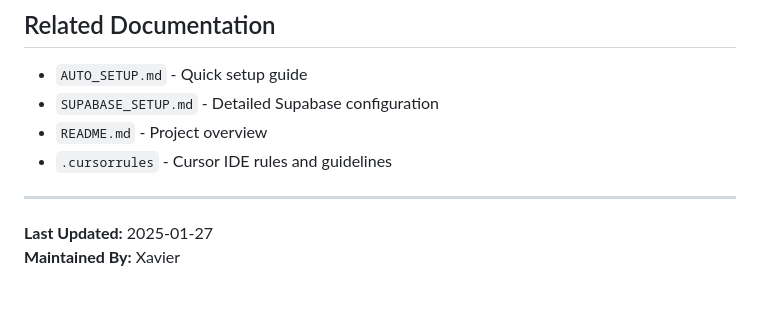
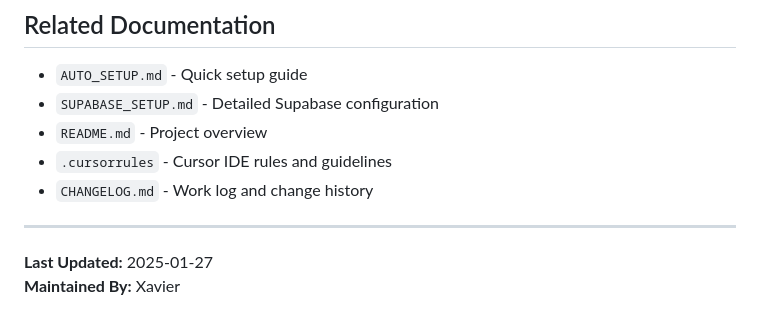
Before and after one commit to generaloriginal/generaltechnology, a Markdown page: AI_DOCUMENTATION.md, the part around the change. Drawn GitHub-style.

```diff
--- a/AI_DOCUMENTATION.md
+++ b/AI_DOCUMENTATION.md
@@ -429,6 +429,7 @@ For simplicity, RLS can be disabled for leaderboard table:
 - `SUPABASE_SETUP.md` - Detailed Supabase configuration
 - `README.md` - Project overview
 - `.cursorrules` - Cursor IDE rules and guidelines
+- `CHANGELOG.md` - Work log and change history
 
 ---
 
```
Also changed, not shown: AI_DOCUMENTATION_CONFLUENCE.md (+1 -0 lines), CHANGELOG.md (added, +110 -0 lines).
